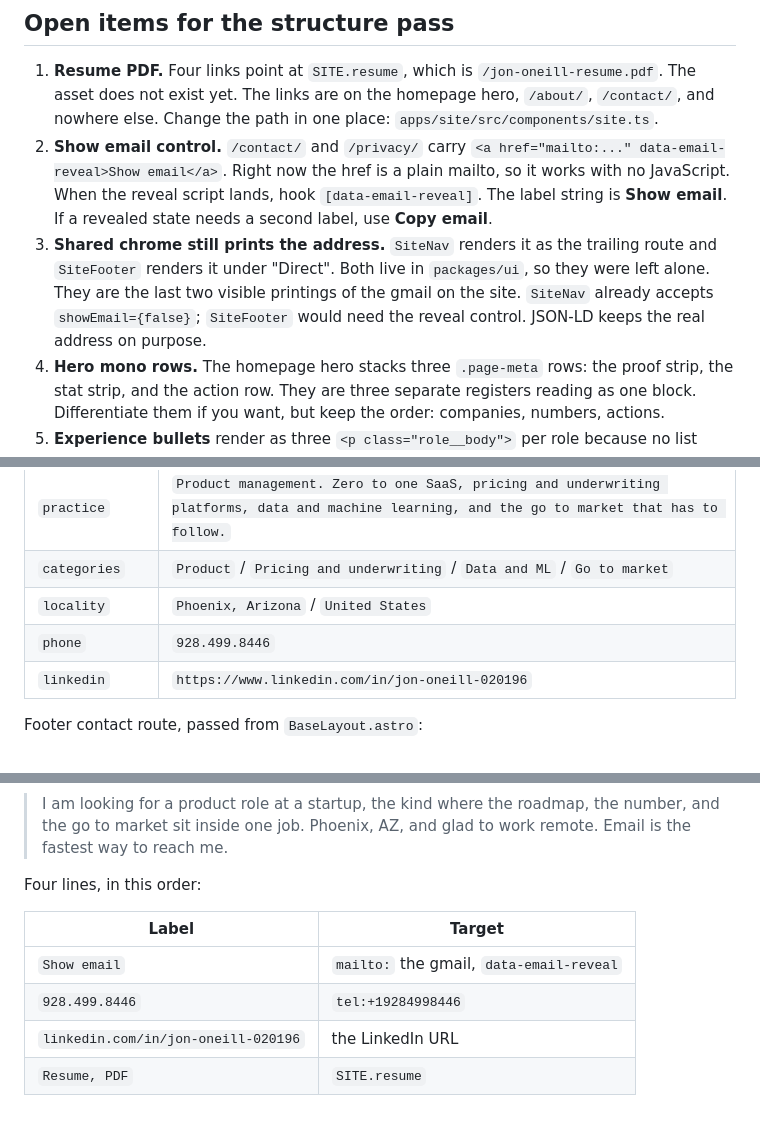
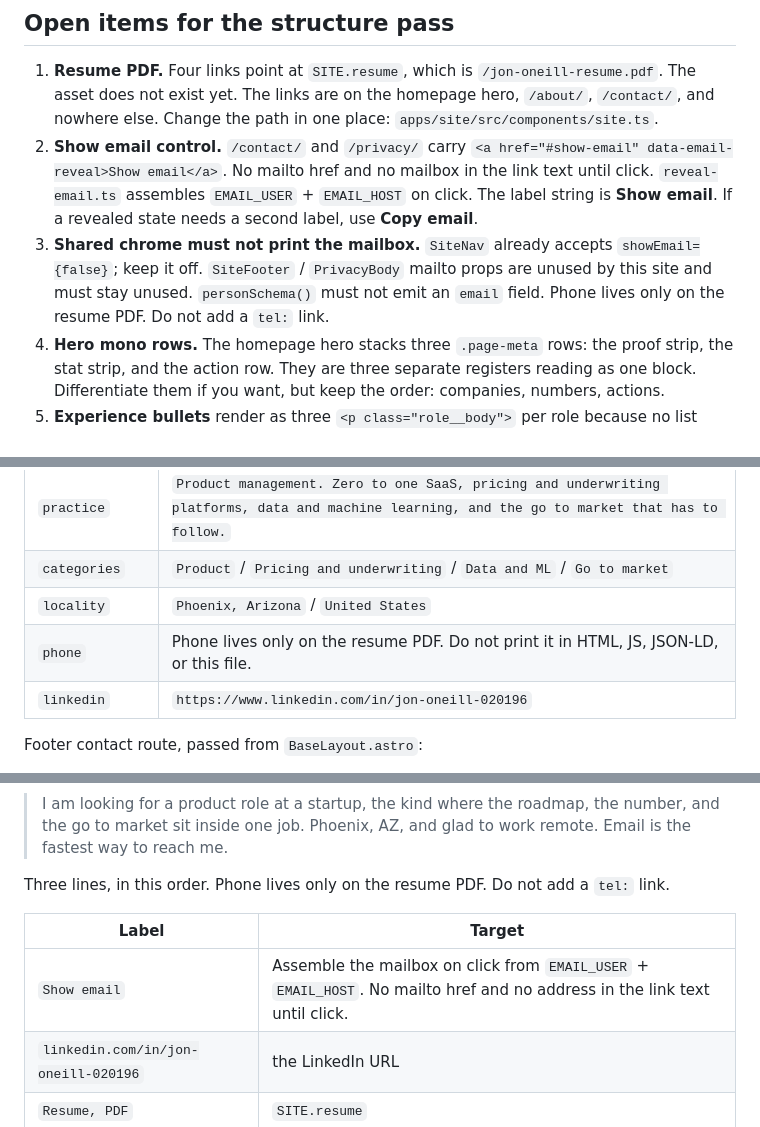
Before and after one commit to jononeill117/jononeill.dev, a Markdown page: COPY-LOCK.md, 3 parts joined by grey strips. GitHub-like rendering.

Commit message:
Strip personal phone from public COPY-LOCK.md
The number was not in live HTML, but the lock file on GitHub printed it twice. Phone now lives only on the resume PDF. No tel: links.

Co-authored-by: Jon ONeill <jononeill117@users.noreply.github.com>

```diff
--- a/COPY-LOCK.md
+++ b/COPY-LOCK.md
@@ -24,16 +24,15 @@ Rules that hold everywhere:
    homepage hero, `/about/`, `/contact/`, and nowhere else. Change the path in
    one place: `apps/site/src/components/site.ts`.
 2. **Show email control.** `/contact/` and `/privacy/` carry
-   `<a href="mailto:..." data-email-reveal>Show email</a>`. Right now the href is
-   a plain mailto, so it works with no JavaScript. When the reveal script lands,
-   hook `[data-email-reveal]`. The label string is **Show email**. If a revealed
-   state needs a second label, use **Copy email**.
-3. **Shared chrome still prints the address.** `SiteNav` renders it as the
-   trailing route and `SiteFooter` renders it under "Direct". Both live in
-   `packages/ui`, so they were left alone. They are the last two visible
-   printings of the gmail on the site. `SiteNav` already accepts
-   `showEmail={false}`; `SiteFooter` would need the reveal control.
-   JSON-LD keeps the real address on purpose.
+   `<a href="#show-email" data-email-reveal>Show email</a>`. No mailto href and
+   no mailbox in the link text until click. `reveal-email.ts` assembles
+   `EMAIL_USER` + `EMAIL_HOST` on click. The label string is **Show email**.
+   If a revealed state needs a second label, use **Copy email**.
+3. **Shared chrome must not print the mailbox.** `SiteNav` already accepts
+   `showEmail={false}`; keep it off. `SiteFooter` / `PrivacyBody` mailto props
+   are unused by this site and must stay unused. `personSchema()` must not emit
+   an `email` field. Phone lives only on the resume PDF. Do not add a `tel:`
+   link.
 4. **Hero mono rows.** The homepage hero stacks three `.page-meta` rows: the
    proof strip, the stat strip, and the action row. They are three separate
    registers reading as one block. Differentiate them if you want, but keep the
@@ -69,7 +68,7 @@ Rules that hold everywhere:
 | `practice` | `Product management. Zero to one SaaS, pricing and underwriting platforms, data and machine learning, and the go to market that has to follow.` |
 | `categories` | `Product` / `Pricing and underwriting` / `Data and ML` / `Go to market` |
 | `locality` | `Phoenix, Arizona` / `United States` |
-| `phone` | `928.499.8446` |
+| `phone` | Phone lives only on the resume PDF. Do not print it in HTML, JS, JSON-LD, or this file. |
 | `linkedin` | `https://www.linkedin.com/in/jon-oneill-020196` |
 
 Footer contact route, passed from `BaseLayout.astro`:
@@ -287,12 +286,11 @@ then three bullets.
 > number, and the go to market sit inside one job. Phoenix, AZ, and glad to work
 > remote. Email is the fastest way to reach me.
 
-Four lines, in this order:
+Three lines, in this order. Phone lives only on the resume PDF. Do not add a `tel:` link.
 
 | Label | Target |
 | --- | --- |
-| `Show email` | `mailto:` the gmail, `data-email-reveal` |
-| `928.499.8446` | `tel:+19284998446` |
+| `Show email` | Assemble the mailbox on click from `EMAIL_USER` + `EMAIL_HOST`. No mailto href and no address in the link text until click. |
 | `linkedin.com/in/jon-oneill-020196` | the LinkedIn URL |
 | `Resume, PDF` | `SITE.resume` |
 
```
